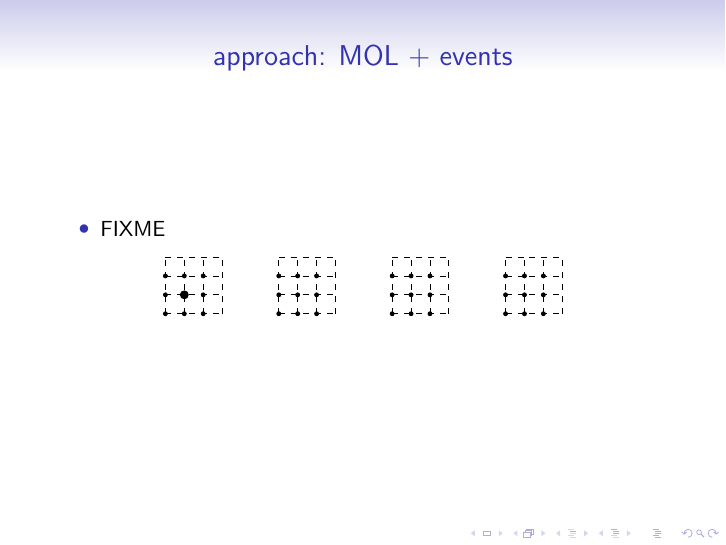
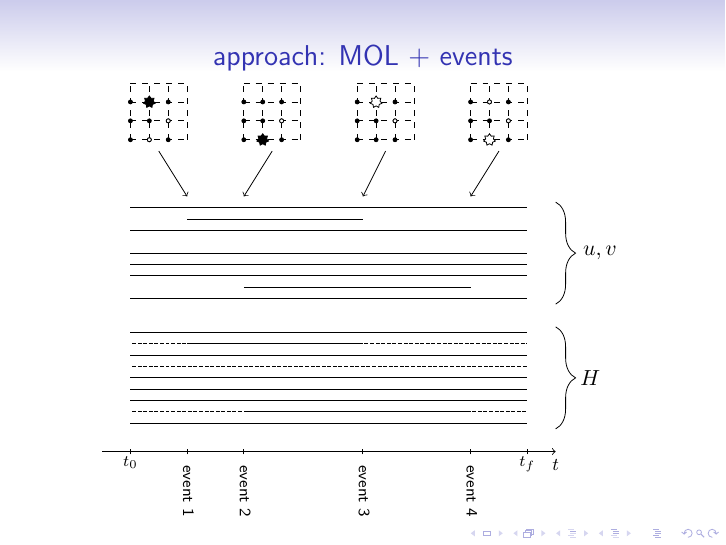
Before and after one commit to bueler/talks-public, LaTeX slides (SIAMCSE17/talk.tex, which reads SIAMCSE17/tikz/molevents.tex): page 2 of 9. Compiled offline with pdfLaTeX.

Commit message:
figure done maybe

```diff
--- a/SIAMCSE17/talk.tex
+++ b/SIAMCSE17/talk.tex
@@ -15,8 +15,11 @@
 \usepackage{lmodern}
 \usepackage[multidot]{grffile}
 \usepackage{verbatim,empheq}
+
 \usepackage{tikz}
 \usetikzlibrary{shapes,arrows,shadows}
+\usetikzlibrary{decorations.pathreplacing}
+
 \usepackage{animate}
 \usepackage{amsmath,verbatim}
 
@@ -137,10 +140,6 @@
 
 
 \begin{frame}{approach: MOL + events}
-
-\begin{itemize}
-\item FIXME
-\end{itemize}
 
 \begin{center}
 \input{tikz/molevents.tex}
--- a/SIAMCSE17/tikz/molevents.tex
+++ b/SIAMCSE17/tikz/molevents.tex
@@ -2,37 +2,102 @@
   %\draw[->,very thin] (-0.2,0.0) -- (1.2,0.0) node[below] {$x$};
   %\draw[very thin] (0.0,1.0) -- (0.0,0.0) -- (1.0,0.0);
   \pgfmathsetmacro\third{1.0/3.0}
+  \pgfmathsetmacro\half{1.0/2.0}
+  \pgfmathsetmacro\eps{0.001}
 
-  \draw[xstep=\third,ystep=\third,black,thin,dashed] (0.0,0.0) grid (1.0,1.0);
-  \draw[black,thin,dashed] (0.0,0.0) -- (0.0,1.0);
+% time axis
+  \draw[->,black,thin] (-0.5,-0.5) -- (7.5,-0.5) node[below] {\footnotesize $t$};
+  \draw (0.0,-0.55) -- (0.0,-0.45) node[below] {\scriptsize $t_0$};
+  \draw (7.0,-0.55) -- (7.0,-0.45) node[below] {\scriptsize $t_f$};
+
+% events marked on time axis
+  \draw (1.0,-0.55) -- (1.0,-0.45);
+  \node[anchor=north, rotate=-90] at (1.25,-1.2) {\scriptsize event 1};
+  \draw (2.0,-0.55) -- (2.0,-0.45);
+  \node[anchor=north, rotate=-90] at (2.25,-1.2) {\scriptsize event 2};
+  \draw (4.1,-0.55) -- (4.1,-0.45);
+  \node[anchor=north, rotate=-90] at (4.35,-1.2) {\scriptsize event 3};
+  \draw (6.0,-0.55) -- (6.0,-0.45);
+  \node[anchor=north, rotate=-90] at (6.25,-1.2) {\scriptsize event 4};
+
+% time-lines: H
+  \foreach \y in {0,...,8} {
+      \draw (0.0,\y * 0.2) -- (7.0,\y * 0.2);
+  }
+  \draw[white,dotted,thick] (0.0,1 * 0.2) -- (2.0,1 * 0.2);     % 1
+  \draw[white,dotted,thick] (6.0,1 * 0.2) -- (7.0,1 * 0.2);     % 1
+  \draw[white,dotted,thick] (0.0,5 * 0.2) -- (7.0,5 * 0.2);     % 5
+  \draw[white,dotted,thick] (0.0,7 * 0.2) -- (1.0,7 * 0.2);     % 7
+  \draw[white,dotted,thick] (4.1,7 * 0.2) -- (7.0,7 * 0.2);     % 7
+  \draw [decorate,decoration={brace,amplitude=10pt,mirror}] (7.5,-0.1) -- (7.5,1.7) node [black,midway,right,xshift=0.3cm] {$H$};
+
+% time-lines: u
+  \pgfmathsetmacro\ushift{2.2}
+
+  \foreach \y in {2,...,4} {
+      \draw (0.0,\ushift + \y * 0.2) -- (7.0,\ushift + \y * 0.2);
+  }
+  \draw (0.0,\ushift + 0 * 0.2) -- (7.0,\ushift + 0 * 0.2);     % 0: full
+  \draw (2.0,\ushift + 1 * 0.2) -- (6.0,\ushift + 1 * 0.2);     % 1
+                                                                % 5: ice-free
+  \draw (0.0,\ushift + 6 * 0.2) -- (7.0,\ushift + 6 * 0.2);     % 6: full
+  \draw (1.0,\ushift + 7 * 0.2) -- (4.1,\ushift + 7 * 0.2);     % 7
+  \draw (0.0,\ushift + 8 * 0.2) -- (7.0,\ushift + 8 * 0.2);     % 8: full
+  \draw [decorate,decoration={brace,amplitude=10pt,mirror}] (7.5,\ushift+-0.1) -- (7.5,\ushift+1.7) node [black,midway,right,xshift=0.35cm] {$u,v$};
+
+% grids at events
+  \pgfmathsetmacro\gshift{5.0}
+
+  % t = 1.0, node 7 becomes icy
+  \draw[xstep=\third,ystep=\third,black,thin,dashed] (0.0-\eps,\gshift+0.0-\eps) grid (1.0,\gshift+1.0);
   \foreach \x in {0,...,2} {
     \foreach \y in {0,...,2} {
-        \filldraw (\x * \third,\y * \third) circle (1.0pt);
+        \filldraw (\x * \third,\gshift+\y * \third) circle (1.0pt);
     }
   }
-  \filldraw (\third,\third) circle (2.0pt);
+  \node[draw,star,star points=7,fill=black,inner sep=0pt,minimum size=6.0pt] at (\third,\gshift+2 * \third) {};
+  \fill[white] (\third,\gshift) circle (1.0pt);            % 1 ice-free
+  \draw        (\third,\gshift) circle (1.0pt);
+  \fill[white] (2 * \third,\gshift+\third) circle (1.0pt); % 5 ice-free
+  \draw[]      (2 * \third,\gshift+\third) circle (1.0pt);
+  \draw[->] (\half,\gshift-0.2) -- (1.0,\gshift-1.0);
 
-  \draw[xstep=\third,ystep=\third,black,thin,dashed] (2.0,0.0) grid (3.0,1.0);
-  \draw[black,thin,dashed] (2.0,0.0) -- (2.0,1.0);
+  % t = 2.0, node 1 becomes icy
+  \draw[xstep=\third,ystep=\third,black,thin,dashed] (2.0-\eps,\gshift+0.0-\eps) grid (3.0,\gshift+1.0);
   \foreach \x in {0,...,2} {
     \foreach \y in {0,...,2} {
-        \filldraw (2.0 + \x * \third,\y * \third) circle (1.0pt);
+        \filldraw (2.0 + \x * \third,\gshift+\y * \third) circle (1.0pt);
     }
   }
+  \node[draw,star,star points=7,fill=black,inner sep=0pt,minimum size=6.0pt] at (2.0 + \third,\gshift) {};
+  \fill[white] (2.0 + 2 * \third,\gshift+\third) circle (1.0pt); % 5 ice-free
+  \draw[]      (2.0 + 2 * \third,\gshift+\third) circle (1.0pt);
+  \draw[->] (2.0 + \half,\gshift-0.2) -- (2.0,\gshift-1.0);
 
-  \draw[xstep=\third,ystep=\third,black,thin,dashed] (4.0,0.0) grid (5.0,1.0);
-  \draw[black,thin,dashed] (4.0,0.0) -- (4.0,1.0);
+  % t = 4.1, node 7 becomes ice free
+  \draw[xstep=\third,ystep=\third,black,thin,dashed] (4.0-\eps,\gshift+0.0-\eps) grid (5.0,\gshift+1.0);
   \foreach \x in {0,...,2} {
     \foreach \y in {0,...,2} {
-        \filldraw (4.0 + \x * \third,\y * \third) circle (1.0pt);
+        \filldraw (4.0 + \x * \third,\gshift+\y * \third) circle (1.0pt);
     }
   }
+  \node[draw,star,star points=7,fill=white,inner sep=0pt,minimum size=6.0pt] at (4.0 + \third,\gshift+2 * \third) {};
+  \fill[white] (4.0 + 2 * \third,\gshift+\third) circle (1.0pt); % 5 ice-free
+  \draw[]      (4.0 + 2 * \third,\gshift+\third) circle (1.0pt);
+  \draw[->] (4.0 + \half,\gshift-0.2) -- (4.1,\gshift-1.0);
 
-  \draw[xstep=\third,ystep=\third,black,thin,dashed] (6.0,0.0) grid (7.0,1.0);
-  \draw[black,thin,dashed] (6.0,0.0) -- (6.0,1.0);
+  % t = 6.0, node 1 becomes ice free
+  \draw[xstep=\third,ystep=\third,black,thin,dashed] (6.0-\eps,\gshift+0.0-\eps) grid (7.0,\gshift+1.0);
   \foreach \x in {0,...,2} {
     \foreach \y in {0,...,2} {
-        \filldraw (6.0 + \x * \third,\y * \third) circle (1.0pt);
+        \filldraw (6.0 + \x * \third,\gshift+\y * \third) circle (1.0pt);
     }
   }
+  \node[draw,star,star points=7,fill=white,inner sep=0pt,minimum size=6.0pt] at (6.0 + \third,\gshift) {};
+  \fill[white] (6.0 + 2 * \third,\gshift+\third) circle (1.0pt); % 5 ice-free
+  \draw[]      (6.0 + 2 * \third,\gshift+\third) circle (1.0pt);
+  \fill[white] (6.0 + \third,\gshift+2*\third) circle (1.0pt); % 7 ice-free
+  \draw[]      (6.0 + \third,\gshift+2*\third) circle (1.0pt);
+  \draw[->] (6.0 + \half,\gshift-0.2) -- (6.0,\gshift-1.0);
+
 \end{tikzpicture}
```
